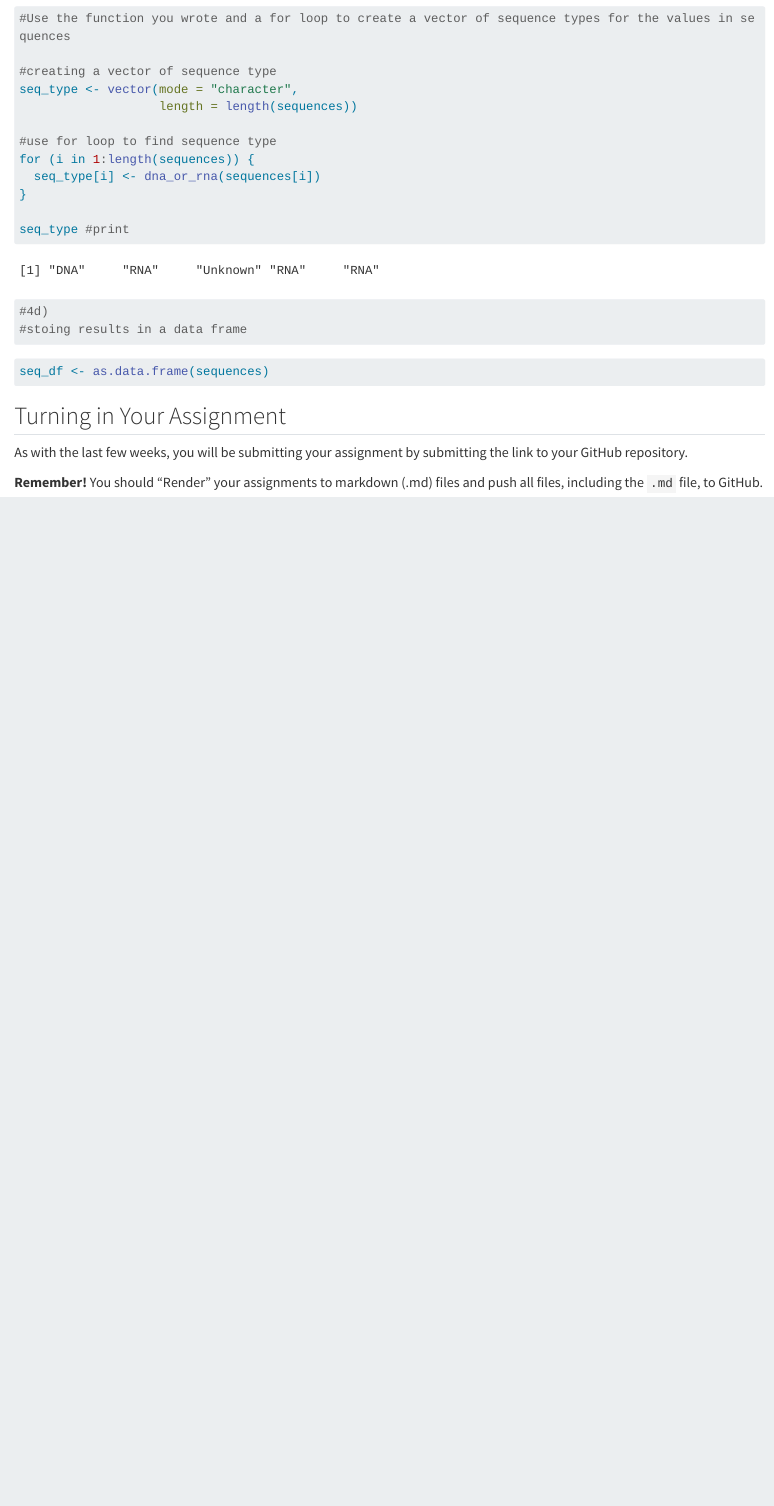
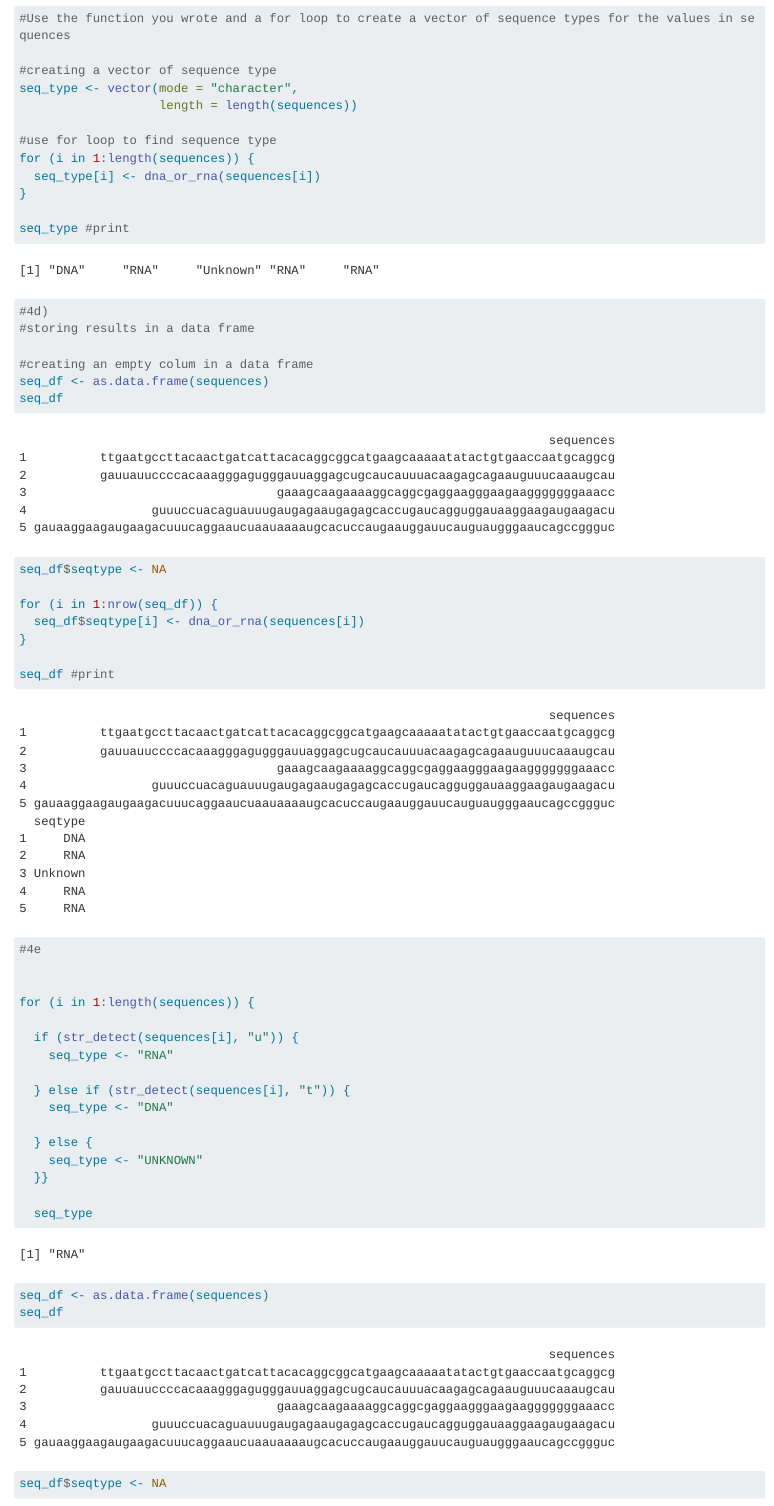
Before and after one commit to RNR-DataWrangling-Fall2026/Jombela_Data_Wrangling, a Quarto document (Week_13/code/Week13_Assignment.qmd): the page in a window 1100 px wide, from 7560 px down before the commit and from 7600 px down after it, so that both start at the same text. Rendered offline with R 4.5, knitr and Pandoc in place of Quarto, with nearby package versions; drawn as R Markdown's standard HTML page in place of the format the file asks for; some code elsewhere in the file could not run offline; long lines of code are wrapped.

Commit message:
Adding week 13 final code

````diff
--- a/Week_13/code/Week13_Assignment.qmd
+++ b/Week_13/code/Week13_Assignment.qmd
@@ -310,13 +310,42 @@ for (i in 1:length(sequences)) {
 seq_type #print
 
 #4d)
-#stoing results in a data frame
+#storing results in a data frame
+
+#creating an empty colum in a data frame
+seq_df <- as.data.frame(sequences)
+seq_df
+seq_df$seqtype <- NA
+
+for (i in 1:nrow(seq_df)) {
+  seq_df$seqtype[i] <- dna_or_rna(sequences[i])
+}
+
+seq_df #print
+
+#4e
 
 
+for (i in 1:length(sequences)) {
+
+  if (str_detect(sequences[i], "u")) {
+    seq_type <- "RNA"
+
+  } else if (str_detect(sequences[i], "t")) {
+    seq_type <- "DNA"
+
+  } else {
+    seq_type <- "UNKNOWN"
+  }}
+
+  seq_type
 ```
 
 ```{r}
 seq_df <- as.data.frame(sequences)
+seq_df
+seq_df$seqtype <- NA
+
 ```
 
 ## Turning in Your Assignment
````
Also changed, not shown: Week_13/code/Week13_Assignment.qmd (2 more changed lines).
